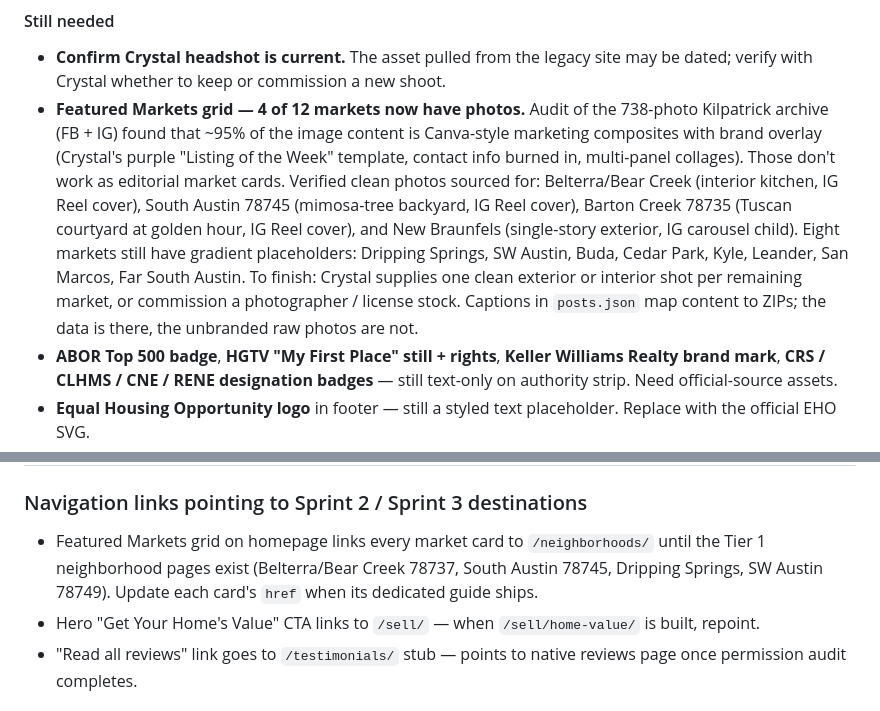
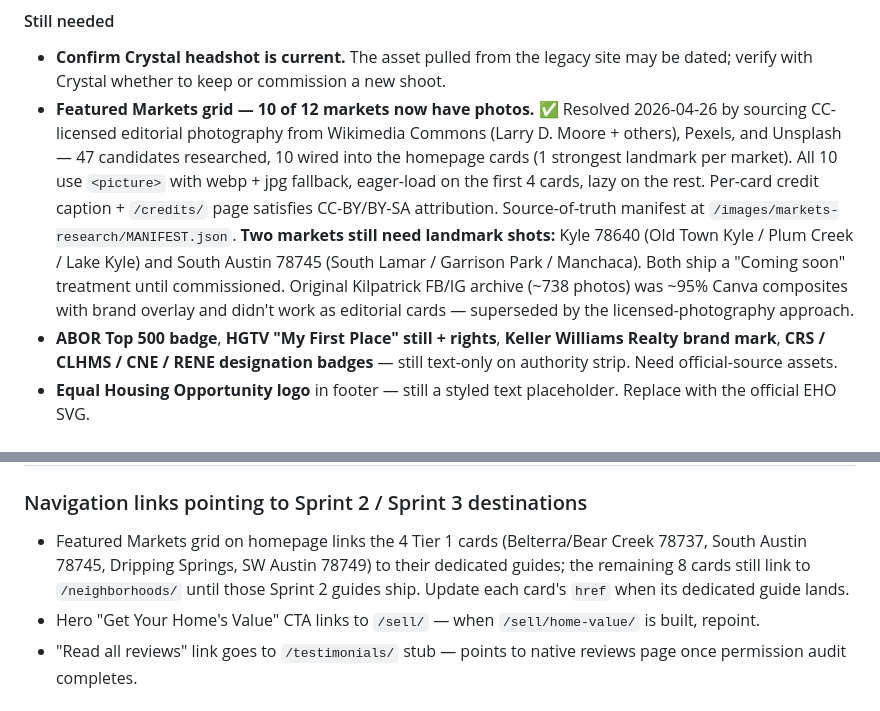
Before and after one commit to AStyer8345/kilpatrick, a Markdown page: _notes/sprint1-placeholders.md, 2 parts joined by grey strips. Drawn GitHub-style.

```diff
--- a/_notes/sprint1-placeholders.md
+++ b/_notes/sprint1-placeholders.md
@@ -56,7 +56,7 @@ Sprint 1 wired in legacy site photography from `/Users/adamstyer/Documents/Claud
 
 #### Still needed
 - **Confirm Crystal headshot is current.** The asset pulled from the legacy site may be dated; verify with Crystal whether to keep or commission a new shoot.
-- **Featured Markets grid — 4 of 12 markets now have photos.** Audit of the 738-photo Kilpatrick archive (FB + IG) found that ~95% of the image content is Canva-style marketing composites with brand overlay (Crystal's purple "Listing of the Week" template, contact info burned in, multi-panel collages). Those don't work as editorial market cards. Verified clean photos sourced for: Belterra/Bear Creek (interior kitchen, IG Reel cover), South Austin 78745 (mimosa-tree backyard, IG Reel cover), Barton Creek 78735 (Tuscan courtyard at golden hour, IG Reel cover), and New Braunfels (single-story exterior, IG carousel child). Eight markets still have gradient placeholders: Dripping Springs, SW Austin, Buda, Cedar Park, Kyle, Leander, San Marcos, Far South Austin. To finish: Crystal supplies one clean exterior or interior shot per remaining market, or commission a photographer / license stock. Captions in `posts.json` map content to ZIPs; the data is there, the unbranded raw photos are not.
+- **Featured Markets grid — 10 of 12 markets now have photos.** ✅ Resolved 2026-04-26 by sourcing CC-licensed editorial photography from Wikimedia Commons (Larry D. Moore + others), Pexels, and Unsplash — 47 candidates researched, 10 wired into the homepage cards (1 strongest landmark per market). All 10 use `<picture>` with webp + jpg fallback, eager-load on the first 4 cards, lazy on the rest. Per-card credit caption + `/credits/` page satisfies CC-BY/BY-SA attribution. Source-of-truth manifest at `/images/markets-research/MANIFEST.json`. **Two markets still need landmark shots:** Kyle 78640 (Old Town Kyle / Plum Creek / Lake Kyle) and South Austin 78745 (South Lamar / Garrison Park / Manchaca). Both ship a "Coming soon" treatment until commissioned. Original Kilpatrick FB/IG archive (~738 photos) was ~95% Canva composites with brand overlay and didn't work as editorial cards — superseded by the licensed-photography approach.
 - **ABOR Top 500 badge**, **HGTV "My First Place" still + rights**, **Keller Williams Realty brand mark**, **CRS / CLHMS / CNE / RENE designation badges** — still text-only on authority strip. Need official-source assets.
 - **Equal Housing Opportunity logo** in footer — still a styled text placeholder. Replace with the official EHO SVG.
 - **Office exterior photo** (1801 S. MoPac) — for Contact page.
@@ -93,7 +93,7 @@ The following pages exist as polished single-screen stubs to keep nav from feeli
 
 ### Navigation links pointing to Sprint 2 / Sprint 3 destinations
 
-- Featured Markets grid on homepage links every market card to `/neighborhoods/` until the Tier 1 neighborhood pages exist (Belterra/Bear Creek 78737, South Austin 78745, Dripping Springs, SW Austin 78749). Update each card's `href` when its dedicated guide ships.
+- Featured Markets grid on homepage links the 4 Tier 1 cards (Belterra/Bear Creek 78737, South Austin 78745, Dripping Springs, SW Austin 78749) to their dedicated guides; the remaining 8 cards still link to `/neighborhoods/` until those Sprint 2 guides ship. Update each card's `href` when its dedicated guide lands.
 - Hero "Get Your Home's Value" CTA links to `/sell/` — when `/sell/home-value/` is built, repoint.
 - "Read all reviews" link goes to `/testimonials/` stub — points to native reviews page once permission audit completes.
 
```
Also changed, not shown: images/markets-research/README.md (+32 -3 lines).
